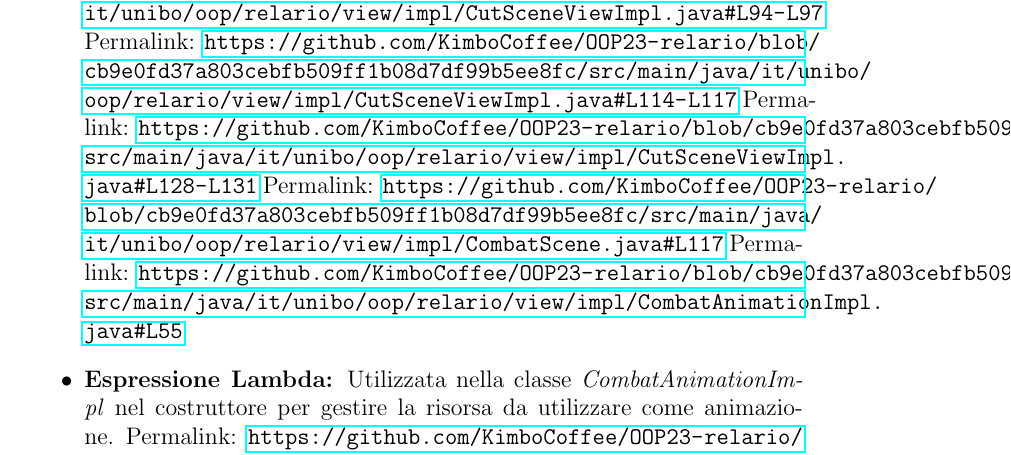
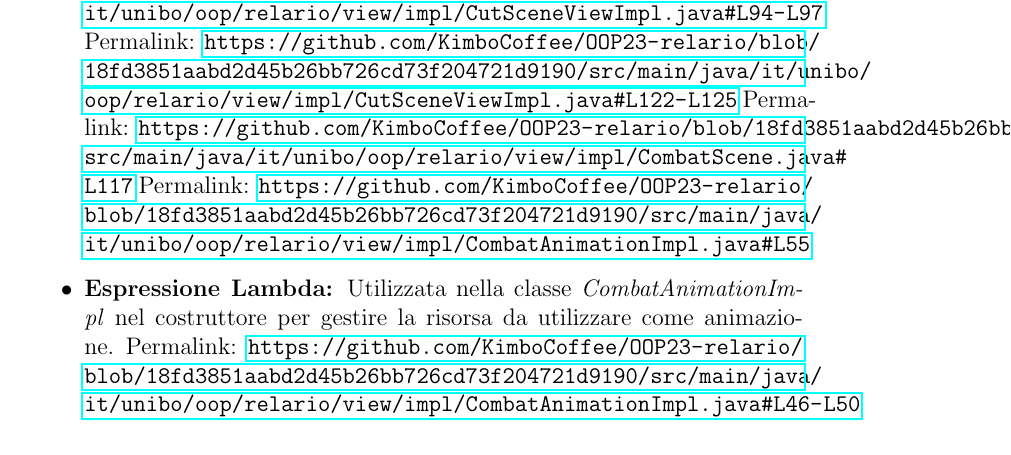
Before and after one commit to KimboCoffee/OOP23-relario-prove, a LaTeX document (relazione/report.tex): part of page 25 of 32, cut so that both start at the same text. Compiled offline with pdfLaTeX.

Commit message:
Fixed permalink

```diff
--- a/relazione/report.tex
+++ b/relazione/report.tex
@@ -359,10 +358,10 @@ Per quanto riguarda il testing automatizzato, si è sfruttata la libreria JUnit
-	Permalink: \url{https://github.com/KimboCoffee/OOP23-relario/blob/cb9e0fd37a803cebfb509ff1b08d7df99b5ee8fc/src/main/java/it/unibo/oop/relario/view/impl/CutSceneViewImpl.java#L94-L97}
-	Permalink: \url{https://github.com/KimboCoffee/OOP23-relario/blob/cb9e0fd37a803cebfb509ff1b08d7df99b5ee8fc/src/main/java/it/unibo/oop/relario/view/impl/CutSceneViewImpl.java#L114-L117}
-	Permalink: \url{https://github.com/KimboCoffee/OOP23-relario/blob/cb9e0fd37a803cebfb509ff1b08d7df99b5ee8fc/src/main/java/it/unibo/oop/relario/view/impl/CutSceneViewImpl.java#L128-L131}
-	Permalink: \url{https://github.com/KimboCoffee/OOP23-relario/blob/cb9e0fd37a803cebfb509ff1b08d7df99b5ee8fc/src/main/java/it/unibo/oop/relario/view/impl/CombatScene.java#L117}
-	Permalink: \url{https://github.com/KimboCoffee/OOP23-relario/blob/cb9e0fd37a803cebfb509ff1b08d7df99b5ee8fc/src/main/java/it/unibo/oop/relario/view/impl/CombatAnimationImpl.java#L55}
+	Permalink: \url{https://github.com/KimboCoffee/OOP23-relario/blob/18fd3851aabd2d45b26bb726cd73f204721d9190/src/main/java/it/unibo/oop/relario/view/impl/CutSceneViewImpl.java#L84}
+	Permalink: \url{https://github.com/KimboCoffee/OOP23-relario/blob/18fd3851aabd2d45b26bb726cd73f204721d9190/src/main/java/it/unibo/oop/relario/view/impl/CutSceneViewImpl.java#L94-L97}
+	Permalink: \url{https://github.com/KimboCoffee/OOP23-relario/blob/18fd3851aabd2d45b26bb726cd73f204721d9190/src/main/java/it/unibo/oop/relario/view/impl/CutSceneViewImpl.java#L122-L125}
+	Permalink: \url{https://github.com/KimboCoffee/OOP23-relario/blob/18fd3851aabd2d45b26bb726cd73f204721d9190/src/main/java/it/unibo/oop/relario/view/impl/CombatScene.java#L117}
+	Permalink: \url{https://github.com/KimboCoffee/OOP23-relario/blob/18fd3851aabd2d45b26bb726cd73f204721d9190/src/main/java/it/unibo/oop/relario/view/impl/CombatAnimationImpl.java#L55}
 	\item \textbf{Espressione Lambda:} Utilizzata nella classe \textit{CombatAnimationImpl} nel costruttore per gestire la risorsa da utilizzare come animazione.
-	Permalink: \url{https://github.com/KimboCoffee/OOP23-relario/blob/cb9e0fd37a803cebfb509ff1b08d7df99b5ee8fc/src/main/java/it/unibo/oop/relario/view/impl/CombatAnimationImpl.java#L46-L50}
+	Permalink: \url{https://github.com/KimboCoffee/OOP23-relario/blob/18fd3851aabd2d45b26bb726cd73f204721d9190/src/main/java/it/unibo/oop/relario/view/impl/CombatAnimationImpl.java#L46-L50}
 \end{itemize}
 
 Le classi \textit{ImageLocators} e \textit{SoundLocators}, per caricare risorse da file, sono state scritte prendendo spunto da Internet.
```
Also changed, not shown: relazione/report.tex (17 more changed lines).
